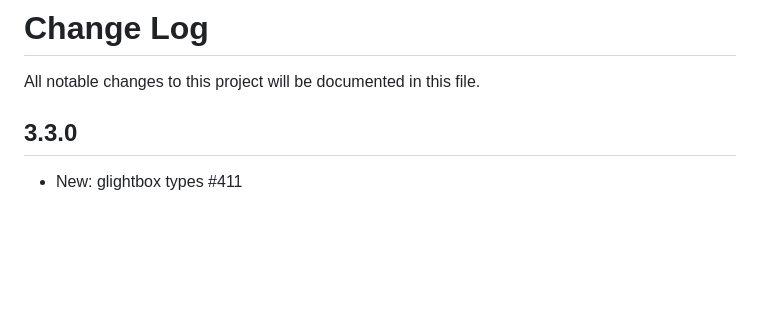
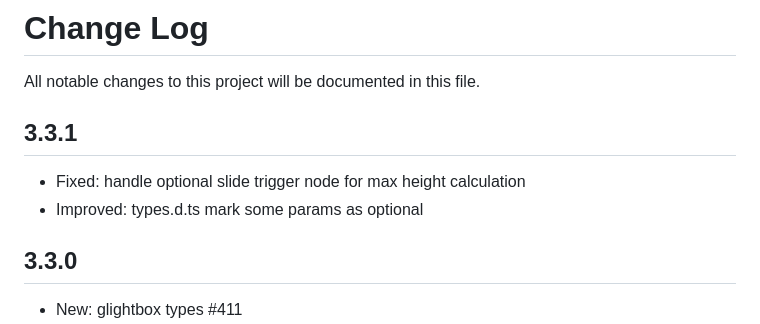
Before and after one commit to biati-digital/glightbox, a Markdown page: CHANGELOG.md, the part around the change. Rendered like a GitHub page; blank space fills up the shorter version.

Commit message:
chore(changelog): update for version 3.3.1 with fixes and improvements

```diff
--- a/CHANGELOG.md
+++ b/CHANGELOG.md
@@ -1,6 +1,11 @@
 # Change Log
 
 All notable changes to this project will be documented in this file.
+
+## 3.3.1
+
+- Fixed: handle optional slide trigger node for max height calculation
+- Improved: types.d.ts mark some params as optional
 
 ## 3.3.0
 
```
